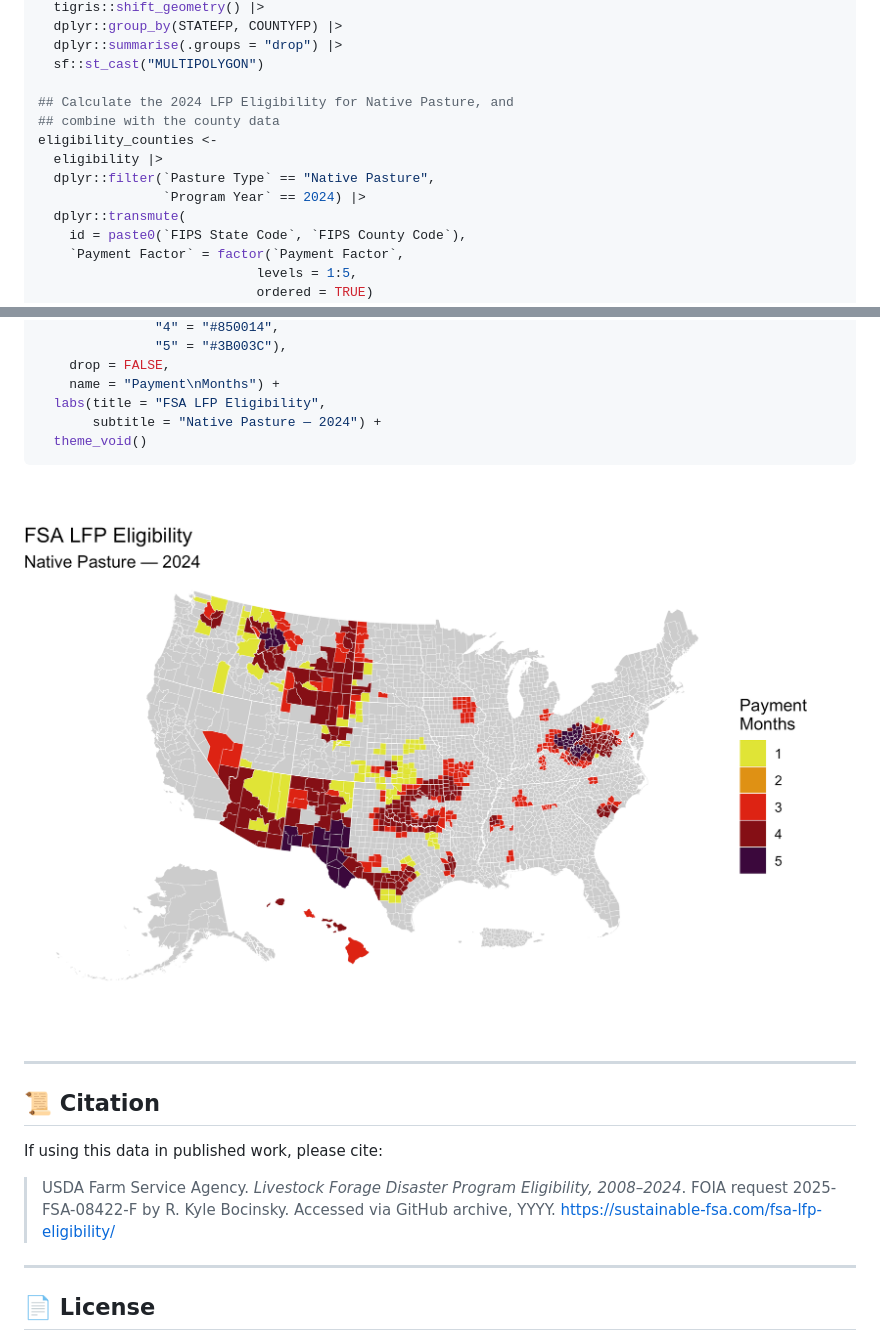
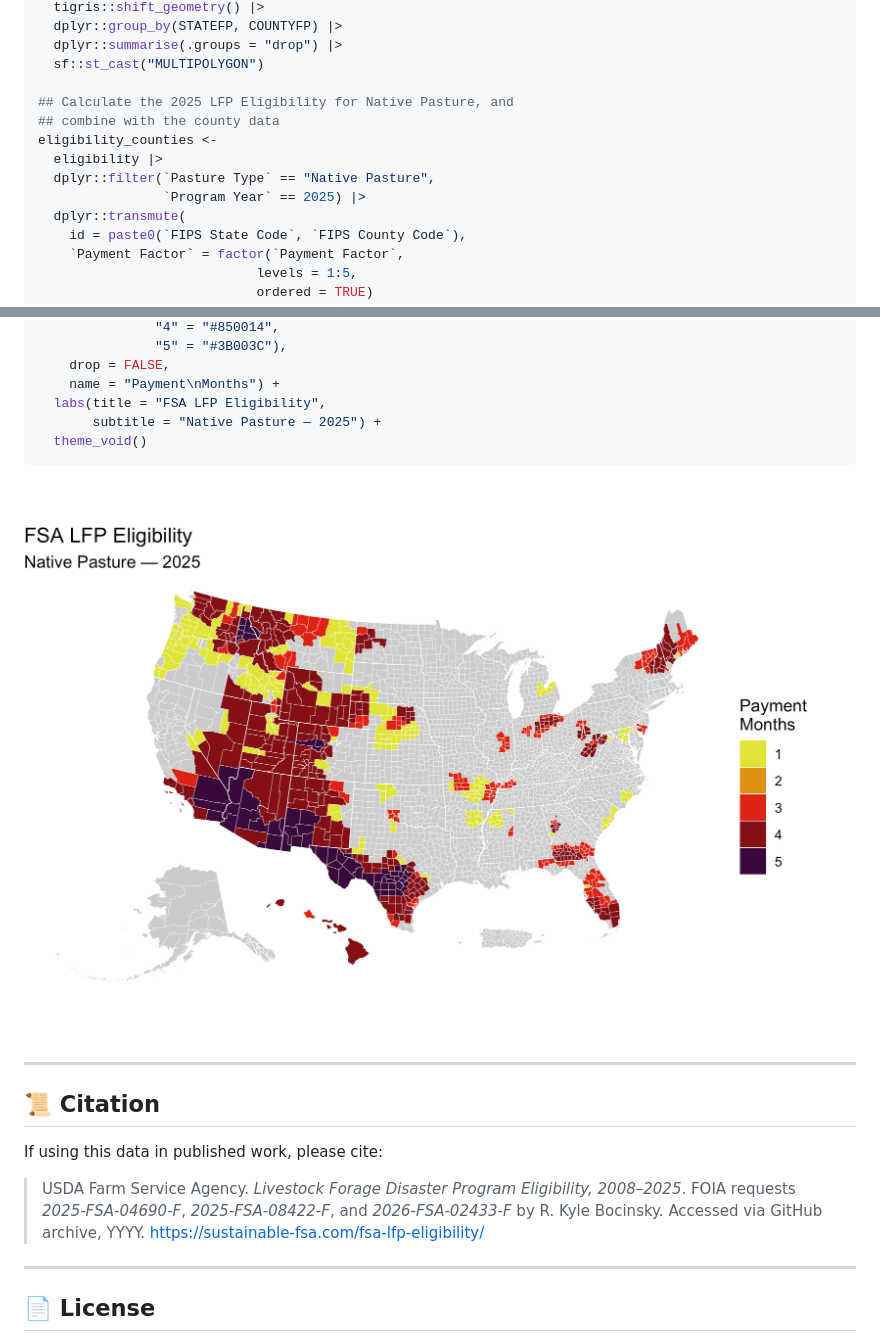
Before and after one commit to sustainable-fsa/fsa-lfp-eligibility, a Markdown page: README.md, 2 parts joined by grey strips. Drawn GitHub-style; pictures changed too: example-1.png.

Commit message:
updated with data from FOIA 2026-FSA-02433-F

````diff
--- a/README.md
+++ b/README.md
@@ -129,12 +131,12 @@ counties <-
   dplyr::summarise(.groups = "drop") |>
   sf::st_cast("MULTIPOLYGON")
 
-## Calculate the 2024 LFP Eligibility for Native Pasture, and
+## Calculate the 2025 LFP Eligibility for Native Pasture, and
 ## combine with the county data
 eligibility_counties <-
   eligibility |>
   dplyr::filter(`Pasture Type` == "Native Pasture",
-                `Program Year` == 2024) |>
+                `Program Year` == 2025) |>
   dplyr::transmute(
     id = paste0(`FIPS State Code`, `FIPS County Code`),
     `Payment Factor` = factor(`Payment Factor`,
@@ -178,7 +180,7 @@ ggplot(counties) +
     drop = FALSE,
     name = "Payment\nMonths") +
   labs(title = "FSA LFP Eligibility",
-       subtitle = "Native Pasture — 2024") +
+       subtitle = "Native Pasture — 2025") +
   theme_void()
 ```
 
@@ -191,8 +193,9 @@ ggplot(counties) +
 If using this data in published work, please cite:
 
 > USDA Farm Service Agency. *Livestock Forage Disaster Program
-> Eligibility, 2008–2024*. FOIA request 2025-FSA-08422-F by R. Kyle
-> Bocinsky. Accessed via GitHub archive, YYYY.
+> Eligibility, 2008–2025*. FOIA requests *2025-FSA-04690-F*,
+> *2025-FSA-08422-F*, and *2026-FSA-02433-F* by R. Kyle Bocinsky.
+> Accessed via GitHub archive, YYYY.
 > <https://sustainable-fsa.com/fsa-lfp-eligibility/>
 
 ------------------------------------------------------------------------
````
Also changed, not shown: other parts of README.md (+17 -15 lines), 6 other files.
